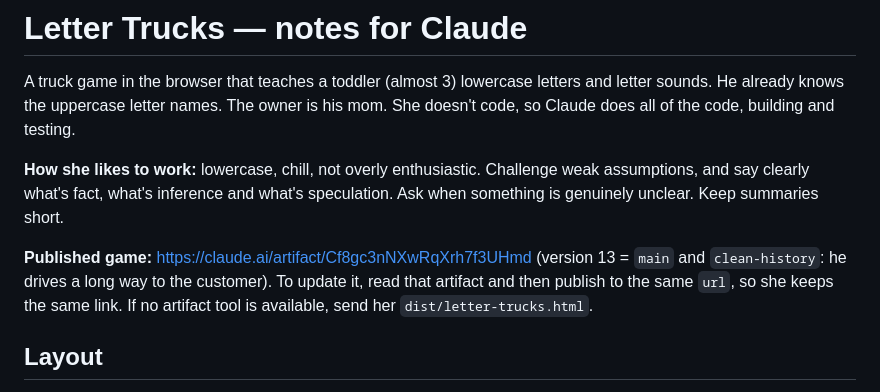
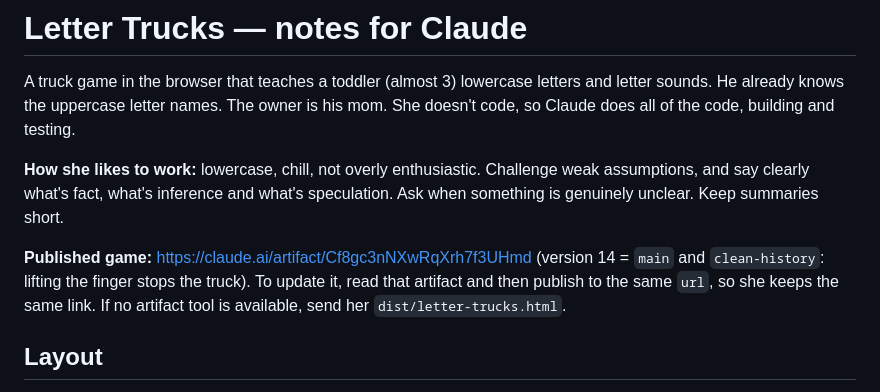
Before and after one commit to beachcommunity/letter-trucks, a Markdown page: CLAUDE.md, the part around the change. GitHub-like rendering.

Commit message:
Note published version
Co-Authored-By: Claude Opus 5.5 <noreply@anthropic.com>
Claude-Session: https://claude.ai/code/session_01BUt4J4VboXe6aR76T31BQU

```diff
--- a/CLAUDE.md
+++ b/CLAUDE.md
@@ -4,7 +4,7 @@ A truck game in the browser that teaches a toddler (almost 3) lowercase letters
 
 **How she likes to work:** lowercase, chill, not overly enthusiastic. Challenge weak assumptions, and say clearly what's fact, what's inference and what's speculation. Ask when something is genuinely unclear. Keep summaries short.
 
-**Published game:** https://claude.ai/artifact/Cf8gc3nNXwRqXrh7f3UHmd (version 13 = `main` and `clean-history`: he drives a long way to the customer). To update it, read that artifact and then publish to the same `url`, so she keeps the same link. If no artifact tool is available, send her `dist/letter-trucks.html`.
+**Published game:** https://claude.ai/artifact/Cf8gc3nNXwRqXrh7f3UHmd (version 14 = `main` and `clean-history`: lifting the finger stops the truck). To update it, read that artifact and then publish to the same `url`, so she keeps the same link. If no artifact tool is available, send her `dist/letter-trucks.html`.
 
 ## Layout
 - `src/template.html` — the whole game in one file: canvas side-scroller plus DOM overlays, no framework. It has the placeholders `__LINES__`, `__VOICE__`, `__PICS__` and `__CREDITS__`.
```
